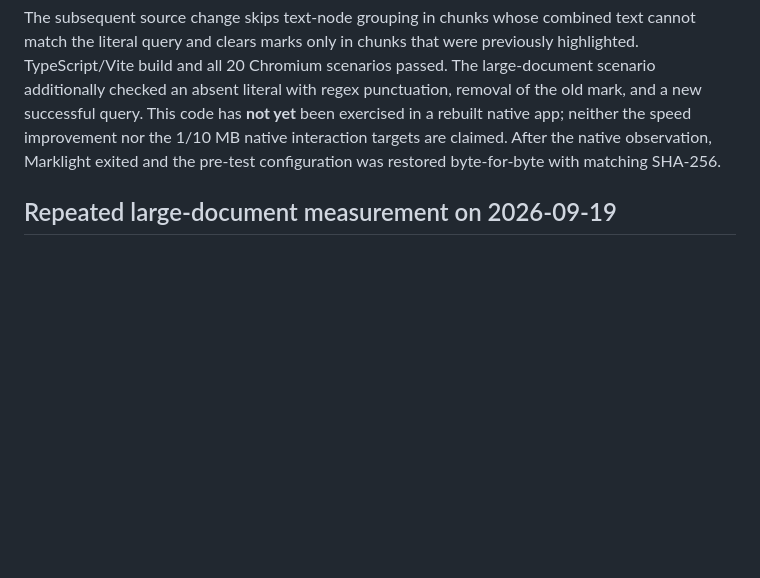
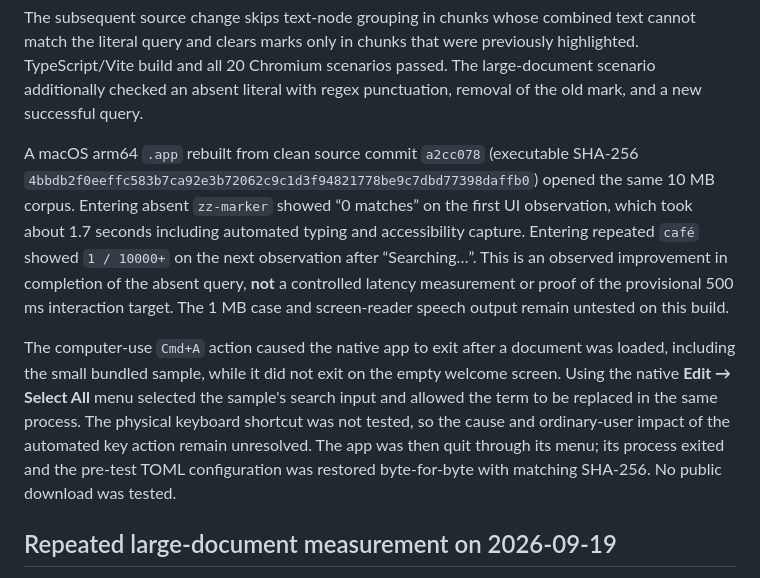
Before and after one commit to OthmaneBlial/marklight, a Markdown page: docs/VALIDATION.md, the part around the change. Drawn GitHub-style; blank space fills up the shorter version.

Commit message:
docs: record native search results and shortcut test limit

```diff
--- a/docs/VALIDATION.md
+++ b/docs/VALIDATION.md
@@ -15,10 +15,25 @@ text cannot match the literal query and clears marks only in chunks that were
 previously highlighted. TypeScript/Vite build and all 20 Chromium scenarios
 passed. The large-document scenario additionally checked an absent literal
 with regex punctuation, removal of the old mark, and a new successful query.
-This code has **not yet** been exercised in a rebuilt native app; neither the
-speed improvement nor the 1/10 MB native interaction targets are claimed.
-After the native observation, Marklight exited and the pre-test configuration
-was restored byte-for-byte with matching SHA-256.
+
+A macOS arm64 `.app` rebuilt from clean source commit `a2cc078` (executable
+SHA-256 `4bbdb2f0eeffc583b7ca92e3b72062c9c1d3f94821778be9c7dbd77398daffb0`)
+opened the same 10 MB corpus. Entering absent `zz-marker` showed “0 matches”
+on the first UI observation, which took about 1.7 seconds including automated
+typing and accessibility capture. Entering repeated `café` showed
+`1 / 10000+` on the next observation after “Searching…”. This is an observed
+improvement in completion of the absent query, **not** a controlled latency
+measurement or proof of the provisional 500 ms interaction target. The 1 MB
+case and screen-reader speech output remain untested on this build.
+
+The computer-use `Cmd+A` action caused the native app to exit after a document
+was loaded, including the small bundled sample, while it did not exit on the
+empty welcome screen. Using the native **Edit → Select All** menu selected the
+sample's search input and allowed the term to be replaced in the same process.
+The physical keyboard shortcut was not tested, so the cause and ordinary-user
+impact of the automated key action remain unresolved. The app was then quit
+through its menu; its process exited and the pre-test TOML configuration was
+restored byte-for-byte with matching SHA-256. No public download was tested.
 
 ## Repeated large-document measurement on 2026-09-19
 
```
Also changed, not shown: ROADMAP.md (+5 -3 lines).
